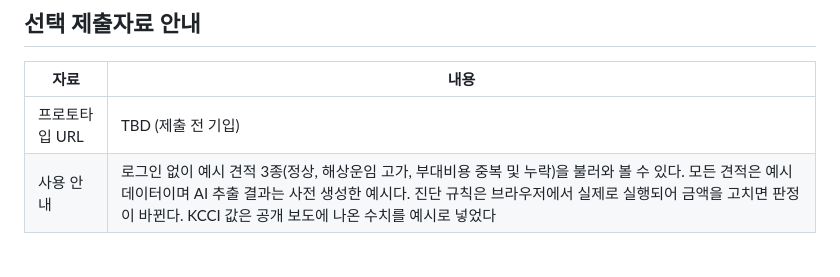
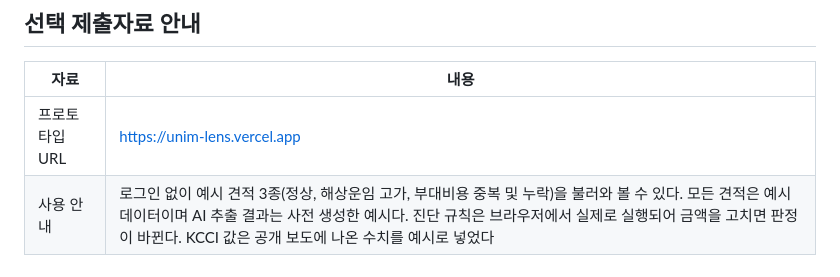
Before and after one commit to letstakeabreak/maritime-ax-2026, a Markdown page: docs/proposal/proposal.md, the part around the change. Rendered like a GitHub page.

Commit message:
Add deployed prototype URL to proposal
Co-Authored-By: Claude Opus 5.5 <noreply@anthropic.com>
Claude-Session: https://claude.ai/code/session_01USWhX3eGvCCGqNRGed9d4T

```diff
--- a/docs/proposal/proposal.md
+++ b/docs/proposal/proposal.md
@@ -264,7 +264,7 @@ LLM 출력은 정해진 스키마(JSON)로만 받고, 스키마를 벗어나거
 
 | 자료 | 내용 |
 |---|---|
-| 프로토타입 URL | TBD (제출 전 기입) |
+| 프로토타입 URL | https://unim-lens.vercel.app |
 | 사용 안내 | 로그인 없이 예시 견적 3종(정상, 해상운임 고가, 부대비용 중복 및 누락)을 불러와 볼 수 있다. 모든 견적은 예시 데이터이며 AI 추출 결과는 사전 생성한 예시다. 진단 규칙은 브라우저에서 실제로 실행되어 금액을 고치면 판정이 바뀐다. KCCI 값은 공개 보도에 나온 수치를 예시로 넣었다 |
 
 ---
```
